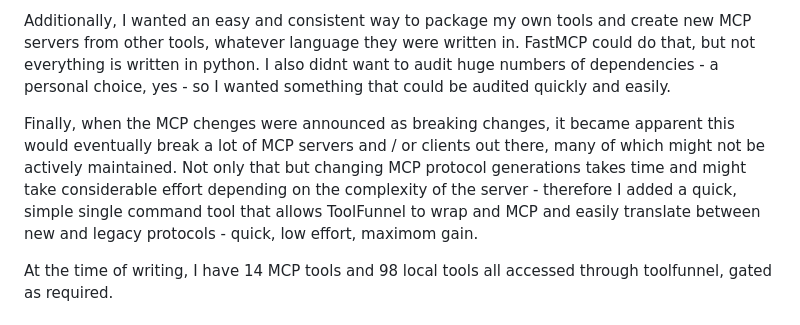
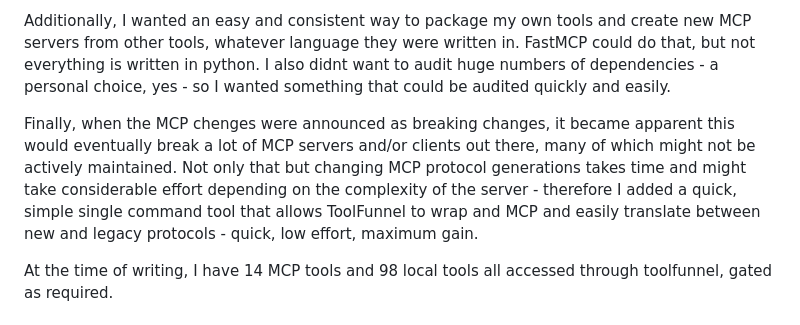
Before and after one commit to Rendeverance/toolfunnel, a Markdown page: README.md, the part around the change. Rendered like a GitHub page.

```diff
--- a/README.md
+++ b/README.md
@@ -22,7 +22,7 @@ Often also, there's also no consistent way to **govern** what an agent may run:
 
 Additionally, I wanted an easy and consistent way to package my own tools and create new MCP servers from other tools, whatever language they were written in. FastMCP could do that, but not everything is written in python. I also  didnt want to audit huge numbers of dependencies - a personal choice, yes - so I wanted something that could be audited quickly and easily.
 
-Finally, when the MCP chenges were announced as breaking changes, it became apparent this would eventually break a lot of MCP servers and / or clients out there, many of which might not be actively maintained. Not only that but changing MCP protocol generations takes time and might take considerable effort depending on the complexity of the server - therefore I added a quick, simple single command tool that allows ToolFunnel to wrap and MCP and easily translate between new and legacy protocols - quick, low effort, maximom gain.
+Finally, when the MCP chenges were announced as breaking changes, it became apparent this would eventually break a lot of MCP servers and/or clients out there, many of which might not be actively maintained. Not only that but changing MCP protocol generations takes time and might take considerable effort depending on the complexity of the server - therefore I added a quick, simple single command tool that allows ToolFunnel to wrap and MCP and easily translate between new and legacy protocols - quick, low effort, maximum gain.
 
 At the time of writing, I have 14 MCP tools and 98 local tools all accessed through toolfunnel, gated as required.
 
```
